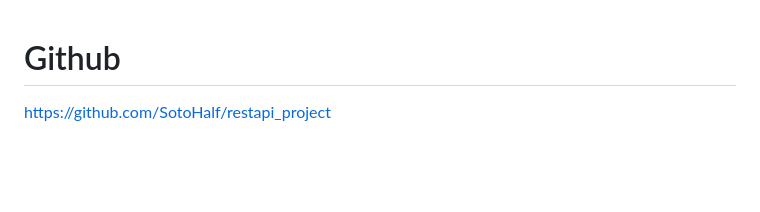
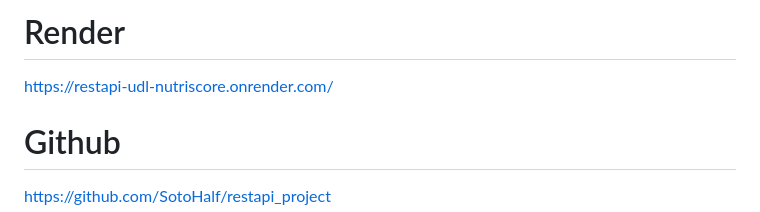
Before and after one commit to SotoHalf/restapi_project, a Markdown page: README.md, the part around the change. Rendered like a GitHub page; blank space fills up the shorter version.

Commit message:
Update README with Render URL
Add Render link to README

```diff
--- a/README.md
+++ b/README.md
@@ -1,3 +1,7 @@
+# Render
+
+https://restapi-udl-nutriscore.onrender.com/
+
 # Github
 
 https://github.com/SotoHalf/restapi_project
```
